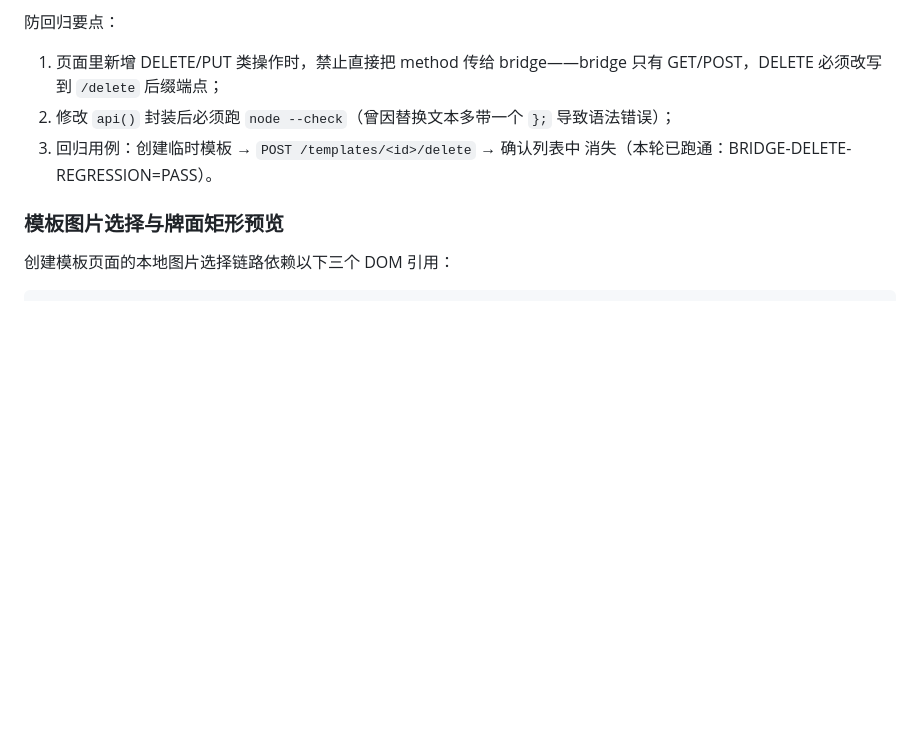
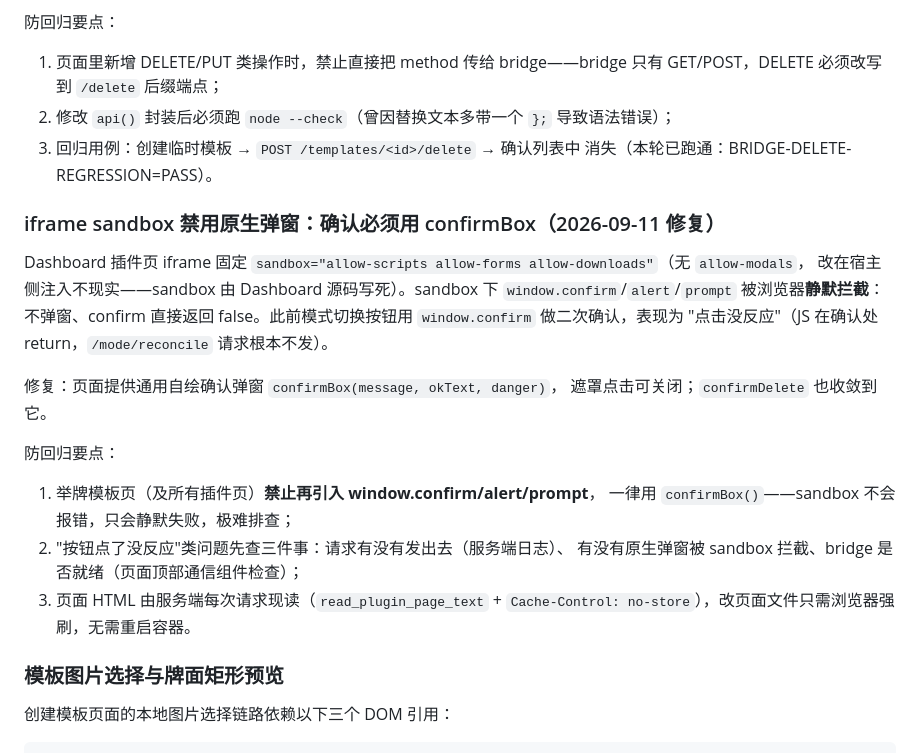
Before and after one commit to sakya-hanna/plugin_sign_meme, a Markdown page: README.md, the part around the change. Rendered like a GitHub page; blank space fills up the shorter version.

Commit message:
docs(readme): iframe sandbox 禁用原生弹窗根因与防回归要点

```diff
--- a/README.md
+++ b/README.md
@@ -244,6 +244,26 @@ Plugin Page Bridge 只有 `apiGet`/`apiPost` 两个方法。此前页面 `api()`
 3. 回归用例：创建临时模板 → `POST /templates/<id>/delete` → 确认列表中
    消失（本轮已跑通：BRIDGE-DELETE-REGRESSION=PASS）。
 
+### iframe sandbox 禁用原生弹窗：确认必须用 confirmBox（2026-09-11 修复）
+
+Dashboard 插件页 iframe 固定
+`sandbox="allow-scripts allow-forms allow-downloads"`（无 `allow-modals`，
+改在宿主侧注入不现实——sandbox 由 Dashboard 源码写死）。sandbox 下
+`window.confirm`/`alert`/`prompt` 被浏览器**静默拦截**：不弹窗、confirm
+直接返回 false。此前模式切换按钮用 `window.confirm` 做二次确认，表现为
+"点击没反应"（JS 在确认处 return，`/mode/reconcile` 请求根本不发）。
+
+修复：页面提供通用自绘确认弹窗 `confirmBox(message, okText, danger)`，
+遮罩点击可关闭；`confirmDelete` 也收敛到它。
+
+防回归要点：
+1. 举牌模板页（及所有插件页）**禁止再引入 window.confirm/alert/prompt**，
+   一律用 `confirmBox()`——sandbox 不会报错，只会静默失败，极难排查；
+2. "按钮点了没反应"类问题先查三件事：请求有没有发出去（服务端日志）、
+   有没有原生弹窗被 sandbox 拦截、bridge 是否就绪（页面顶部通信组件检查）；
+3. 页面 HTML 由服务端每次请求现读（`read_plugin_page_text` +
+   `Cache-Control: no-store`），改页面文件只需浏览器强刷，无需重启容器。
+
 ### 模板图片选择与牌面矩形预览
 
 创建模板页面的本地图片选择链路依赖以下三个 DOM 引用：
```
